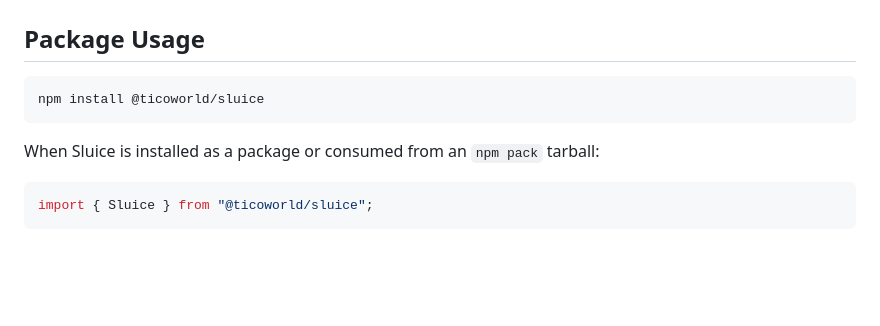
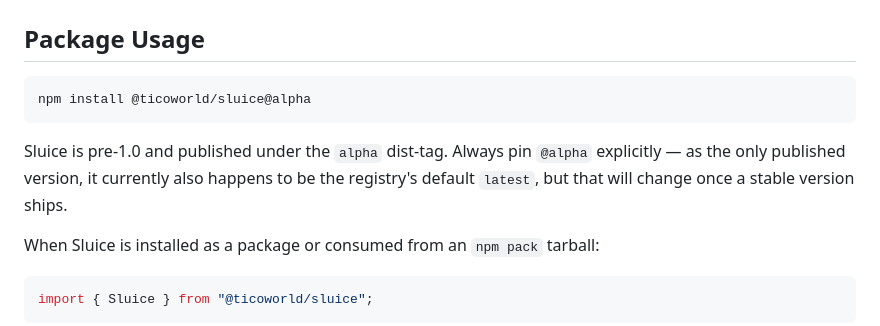
Before and after one commit to Ticoworld/sluice, a Markdown page: docs/SDK.md, the part around the change. Drawn GitHub-style; blank space fills up the shorter version.

Commit message:
docs: pin install instructions to the alpha dist-tag
npm assigns latest to a package's first-ever published version
regardless of --tag, and that tag can't be removed while it's the
only version. Docs now explicitly pin npm install to @alpha so
consumers aren't relying on latest, which will move once a stable
version ships.

Co-Authored-By: Claude Sonnet 5 <noreply@anthropic.com>

````diff
--- a/docs/SDK.md
+++ b/docs/SDK.md
@@ -13,8 +13,10 @@ import { Sluice } from "./src/sdk/index.js";
 ## Package Usage
 
 ```bash
-npm install @ticoworld/sluice
+npm install @ticoworld/sluice@alpha
 ```
+
+Sluice is pre-1.0 and published under the `alpha` dist-tag. Always pin `@alpha` explicitly — as the only published version, it currently also happens to be the registry's default `latest`, but that will change once a stable version ships.
 
 When Sluice is installed as a package or consumed from an `npm pack` tarball:
 
````
